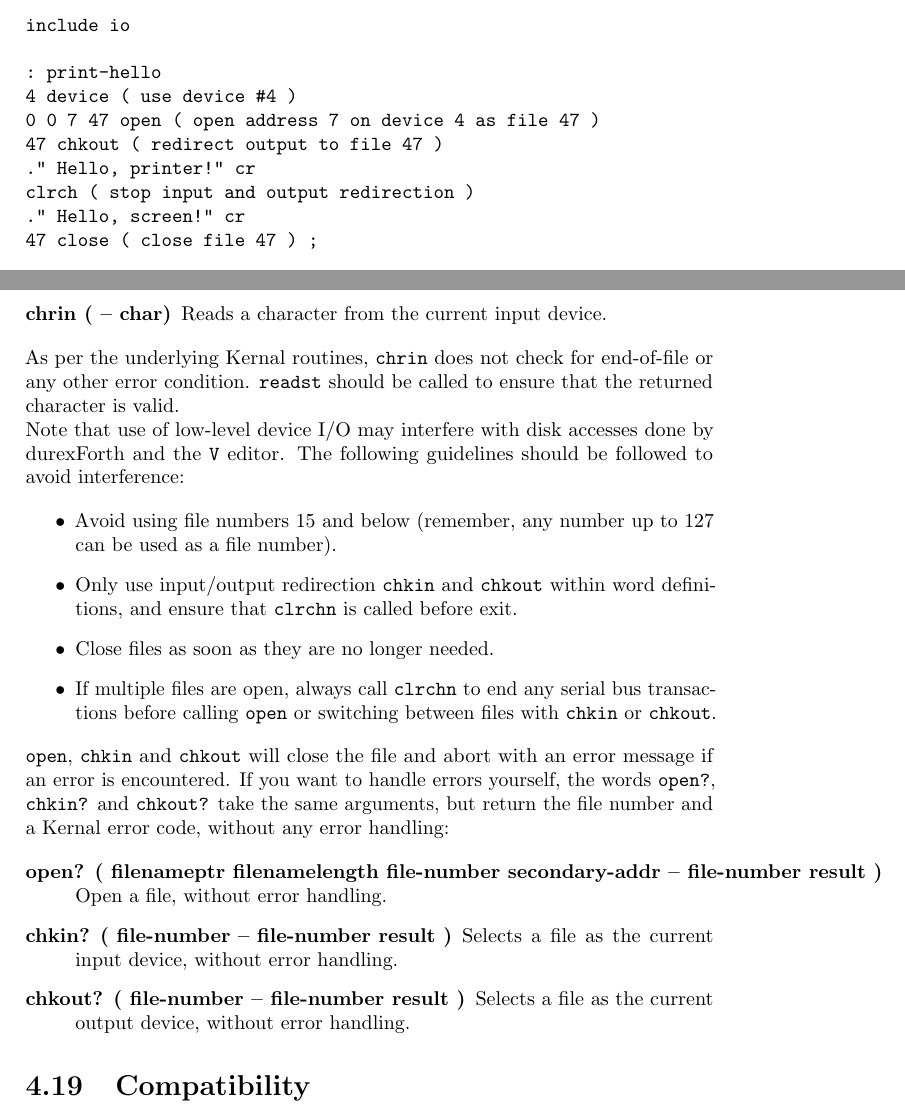
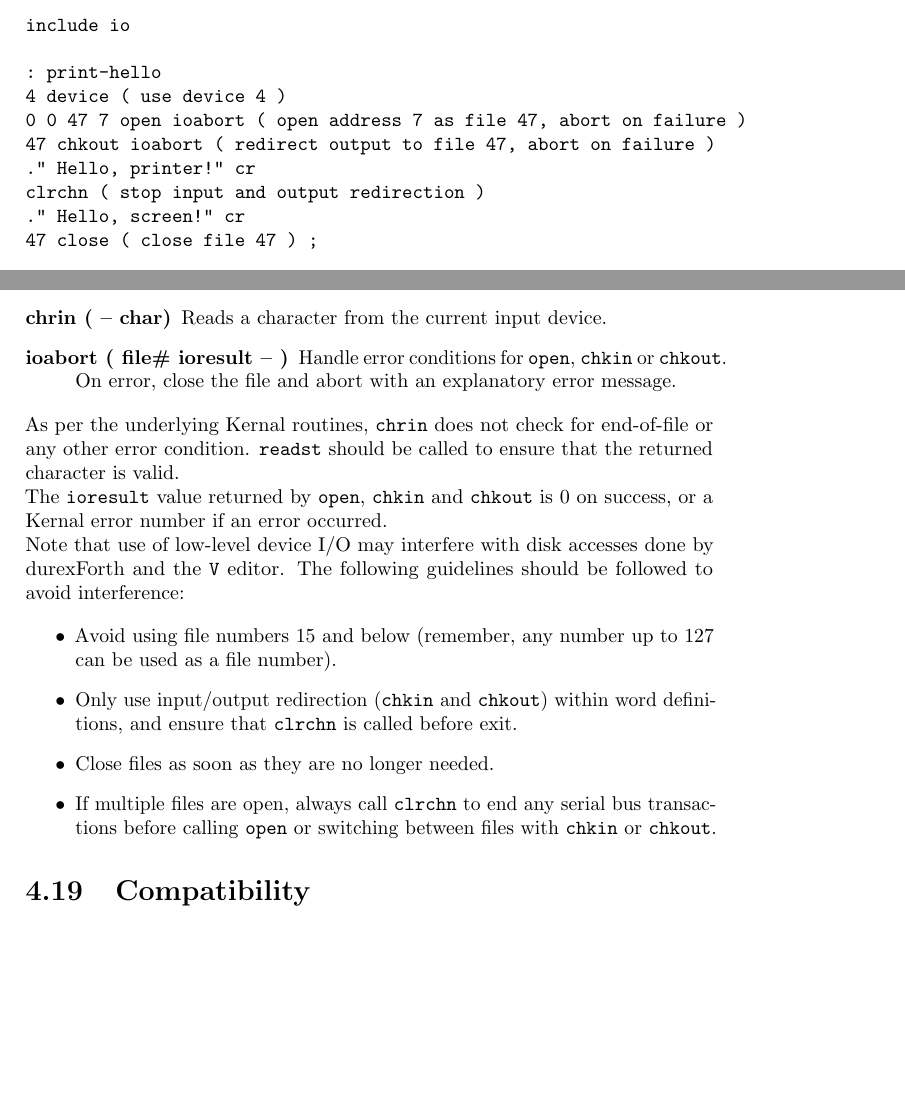
Before and after one commit to jkotlinski/durexforth, a LaTeX thesis (docs/manual.tex, which reads docs/tutorial.tex, docs/words.tex): two parts of pages 9 and 26 of 37, joined at a grey line, cut so that both start at the same text, the shorter picture padded with empty space. Compiled offline with pdfLaTeX.

Commit message:
Changes per PR review
* Removed 'easy' IO words

* 'ioerr' renamed to 'ioabort' and documented

* documentation and comment fixes

```diff
--- a/docs/tutorial.tex
+++ b/docs/tutorial.tex
@@ -71,11 +71,11 @@ This piece of code prints a message to a printer on device \#4, and then prints
 include io
 
 : print-hello
-4 device ( use device #4 )
-0 0 7 47 open ( open address 7 on device 4 as file 47 )
-47 chkout ( redirect output to file 47 )
+4 device ( use device 4 )
+0 0 47 7 open ioabort ( open address 7 as file 47, abort on failure )
+47 chkout ioabort ( redirect output to file 47, abort on failure )
 ." Hello, printer!" cr
-clrch ( stop input and output redirection )
+clrchn ( stop input and output redirection )
 ." Hello, screen!" cr
 47 close ( close file 47 ) ;
 
--- a/docs/words.tex
+++ b/docs/words.tex
@@ -432,24 +432,20 @@ For more advanced uses, words corresponding to the standard Commodore Kernal IO
+    \item[readst ( -- status )] Returns the status of the last IO operation. For serial-bus devices, \texttt{\$01} = write timeout, \texttt{\$02} = read timeout, \texttt{\$40} = end of file (EOI), \texttt{\$80} = device not present.
     \item[chrin ( -- char)] Reads a character from the current input device.
+    \item[ioabort ( file\# ioresult -- )] Handle error conditions for \texttt{open}, \texttt{chkin} or \texttt{chkout}. On error, close the file and abort with an explanatory error message.
 \end{description}
 
 As per the underlying Kernal routines, \texttt{chrin} does not check for end-of-file or any other error condition. \texttt{readst} should be called to ensure that the returned character is valid.
+
+The \texttt{ioresult} value returned by \texttt{open}, \texttt{chkin} and \texttt{chkout} is 0 on success, or a Kernal error number if an error occurred.
 
 Note that use of low-level device I/O may interfere with disk accesses done by durexForth and the \texttt{V} editor. The following guidelines should be followed to avoid interference:
 
 \begin{itemize}
     \item Avoid using file numbers 15 and below (remember, any number up to 127 can be used as a file number).
-    \item Only use input/output redirection \texttt{chkin} and \texttt{chkout} within word definitions, and ensure that \texttt{clrchn} is called before exit.
+    \item Only use input/output redirection (\texttt{chkin} and \texttt{chkout}) within word definitions, and ensure that \texttt{clrchn} is called before exit.
     \item Close files as soon as they are no longer needed.
     \item If multiple files are open, always call \texttt{clrchn} to end any serial bus transactions before calling \texttt{open} or switching between files with \texttt{chkin} or \texttt{chkout}.
 \end{itemize}
-
-\texttt{open}, \texttt{chkin} and \texttt{chkout} will close the file and abort with an error message if an error is encountered. If you want to handle errors yourself, the words \texttt{open?}, \texttt{chkin?} and \texttt{chkout?} take the same arguments, but return the file number and a Kernal error code, without any error handling:
-
-\begin{description}
-    \item[open? ( filenameptr filenamelength file-number secondary-addr -- file-number result )] Open a file, without error handling.
-    \item[chkin? ( file-number -- file-number result )] Selects a file as the current input device, without error handling.
-    \item[chkout? ( file-number -- file-number result )] Selects a file as the current output device, without error handling.
-\end{description}
 
 \section{Compatibility}
 
```
Also changed, not shown: CHANGELOG.md, docs/words.tex (8 more changed lines), 5 other files.
